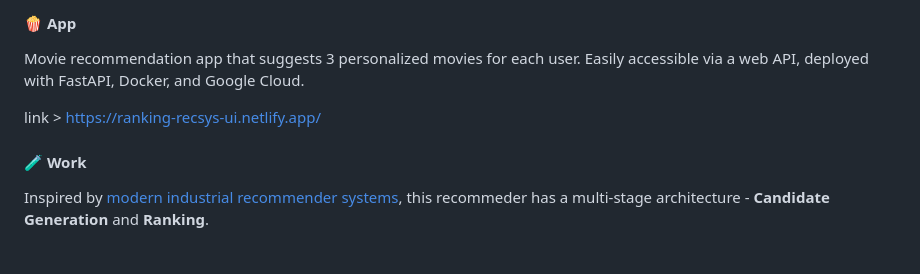
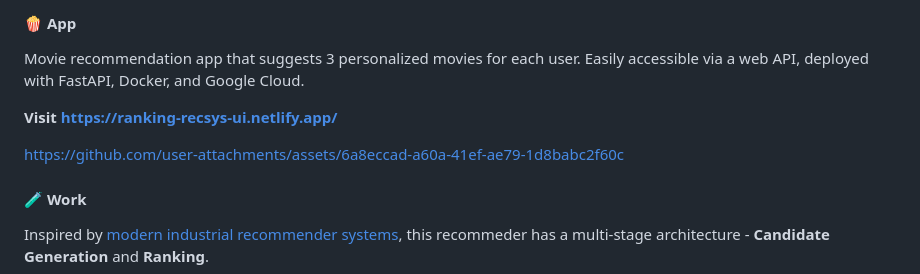
Before and after one commit to goncvlo/Ranking, a Markdown page: README.md, the part around the change. GitHub-like rendering; blank space fills up the shorter version.

```diff
--- a/README.md
+++ b/README.md
@@ -10,8 +10,12 @@ The dataset used is `ml-100k`, from MovieLens, which consists of "(...) 100,000
 Movie recommendation app that suggests 3 personalized movies for each user.
 Easily accessible via a web API, deployed with FastAPI, Docker, and Google Cloud.
 
+**Visit https://ranking-recsys-ui.netlify.app/**
 
-link > https://ranking-recsys-ui.netlify.app/
+
+https://github.com/user-attachments/assets/6a8eccad-a60a-41ef-ae79-1d8babc2f60c
+
+
 
 #### :test_tube: Work
 Inspired by [modern industrial recommender systems](https://static.googleusercontent.com/media/research.google.com/en//pubs/archive/45530.pdf), this recommeder has a multi-stage architecture - **Candidate Generation** and **Ranking**.
```
